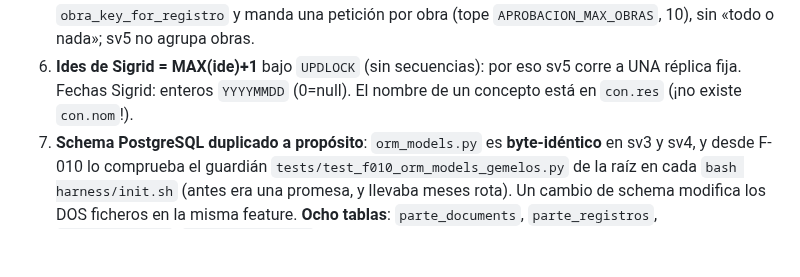
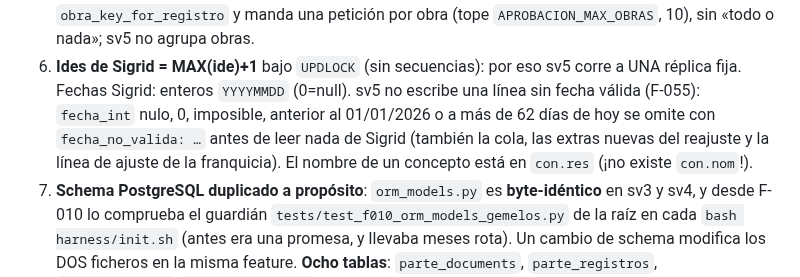
Before and after one commit to ruesma-dev/partes, a Markdown page: docs/ARCHITECTURE.md, the part around the change. GitHub-like rendering; blank space fills up the shorter version.

Commit message:
F-055 T8: ARCHITECTURE semántica 6 nombra la guarda fecha_no_valida
Co-Authored-By: Claude Opus 5.5 <noreply@anthropic.com>

```diff
--- a/docs/ARCHITECTURE.md
+++ b/docs/ARCHITECTURE.md
@@ -272,6 +272,10 @@ contexto añade `embedded_in` (la cadena de correos). El correo va a
    `APROBACION_MAX_OBRAS`, 10), sin «todo o nada»; sv5 no agrupa obras.
 6. **Ides de Sigrid = MAX(ide)+1** bajo `UPDLOCK` (sin secuencias): por eso
    sv5 corre a UNA réplica fija. Fechas Sigrid: enteros `YYYYMMDD` (0=null).
+   sv5 no escribe una línea sin fecha válida (F-055): `fecha_int` nulo, 0,
+   imposible, anterior al 01/01/2026 o a más de 62 días de hoy se omite con
+   `fecha_no_valida: …` antes de leer nada de Sigrid (también la cola, las
+   extras nuevas del reajuste y la línea de ajuste de la franquicia).
    El nombre de un concepto está en `con.res` (¡no existe `con.nom`!).
 7. **Schema PostgreSQL duplicado a propósito**: `orm_models.py` es
    **byte-idéntico** en sv3 y sv4, y desde F-010 lo comprueba el guardián
```
Also changed, not shown: specs/F-055-sv5-omite-lineas-sin-fecha/tasks.md (+1 -1 lines).
